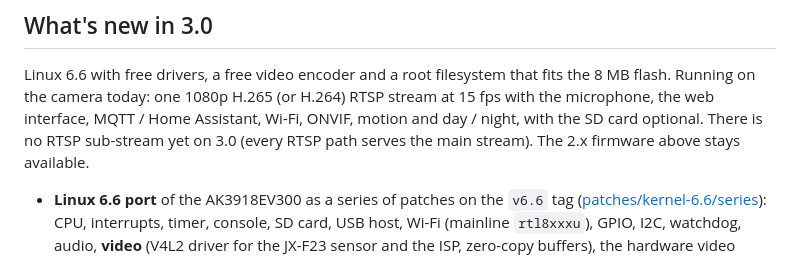
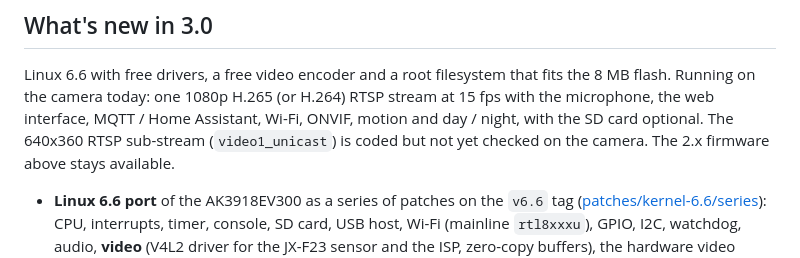
Before and after one commit to morgeek/TECKIN-TC100-Anyka-AK3918, a Markdown page: README.md, the part around the change. GitHub-like rendering.

```diff
--- a/README.md
+++ b/README.md
@@ -90,7 +90,7 @@ grew from there.
 Linux 6.6 with free drivers, a free video encoder and a root filesystem that fits the 8 MB flash.
 Running on the camera today: one 1080p H.265 (or H.264) RTSP stream at 15 fps with the microphone,
 the web interface, MQTT / Home Assistant, Wi-Fi, ONVIF, motion and day / night, with the SD card
-optional. There is no RTSP sub-stream yet on 3.0 (every RTSP path serves the main stream). The 2.x firmware
+optional. The 640x360 RTSP sub-stream (`video1_unicast`) is coded but not yet checked on the camera. The 2.x firmware
 above stays available.
 
 - **Linux 6.6 port** of the AK3918EV300 as a series of patches on the `v6.6` tag
```
Also changed, not shown: docs/known-issues.md (+1 -1 lines), docs/linux-port/README.md (+3 -2 lines).
